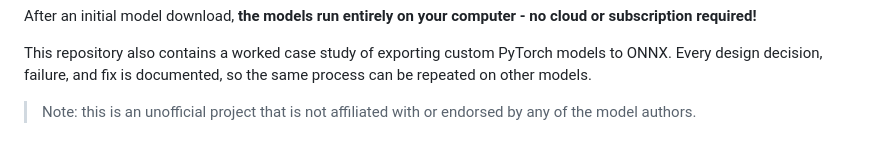
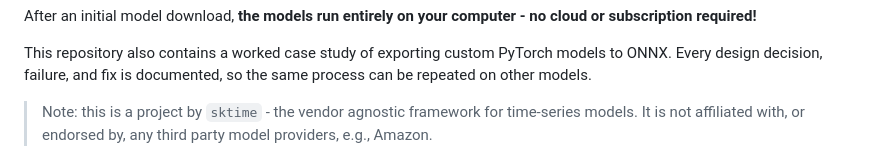
Before and after one commit to sktime/tsfm-onnx, a Markdown page: README.md, the part around the change. Drawn GitHub-style.

```diff
--- a/README.md
+++ b/README.md
@@ -16,8 +16,8 @@ This repository also contains a worked case study of exporting custom PyTorch mo
 to ONNX. Every design decision, failure, and fix is documented, so the same
 process can be repeated on other models.
 
-> Note: this is an unofficial project that is not affiliated with or endorsed
-> by any of the model authors.
+> Note: this is a project by `sktime` - the vendor agnostic framework for time-series models.
+> It is not affiliated with, or endorsed by, any third party model providers, e.g., Amazon.
 
 ![The app: Toto-2 int8 forecasting the airline passengers series, with the model picker, precision switch, and backtest slider](docs/screenshots/app.png)
 
```
